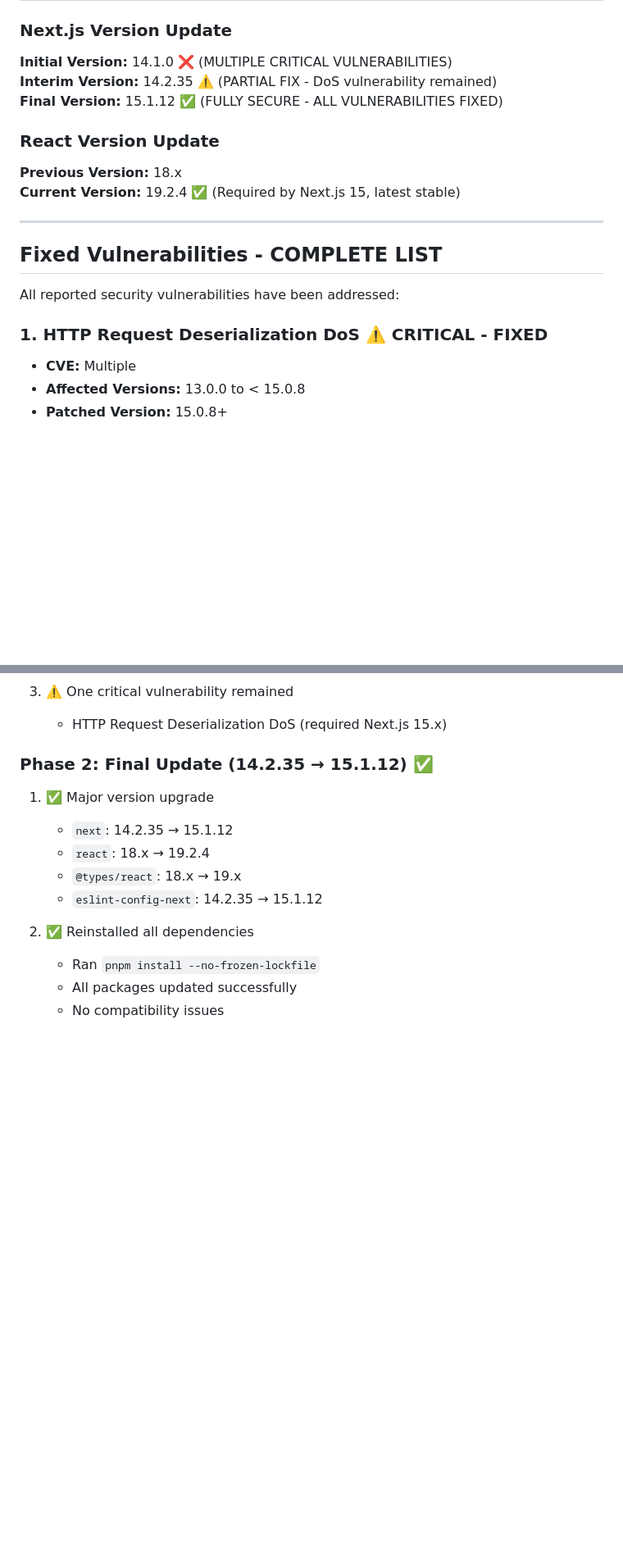
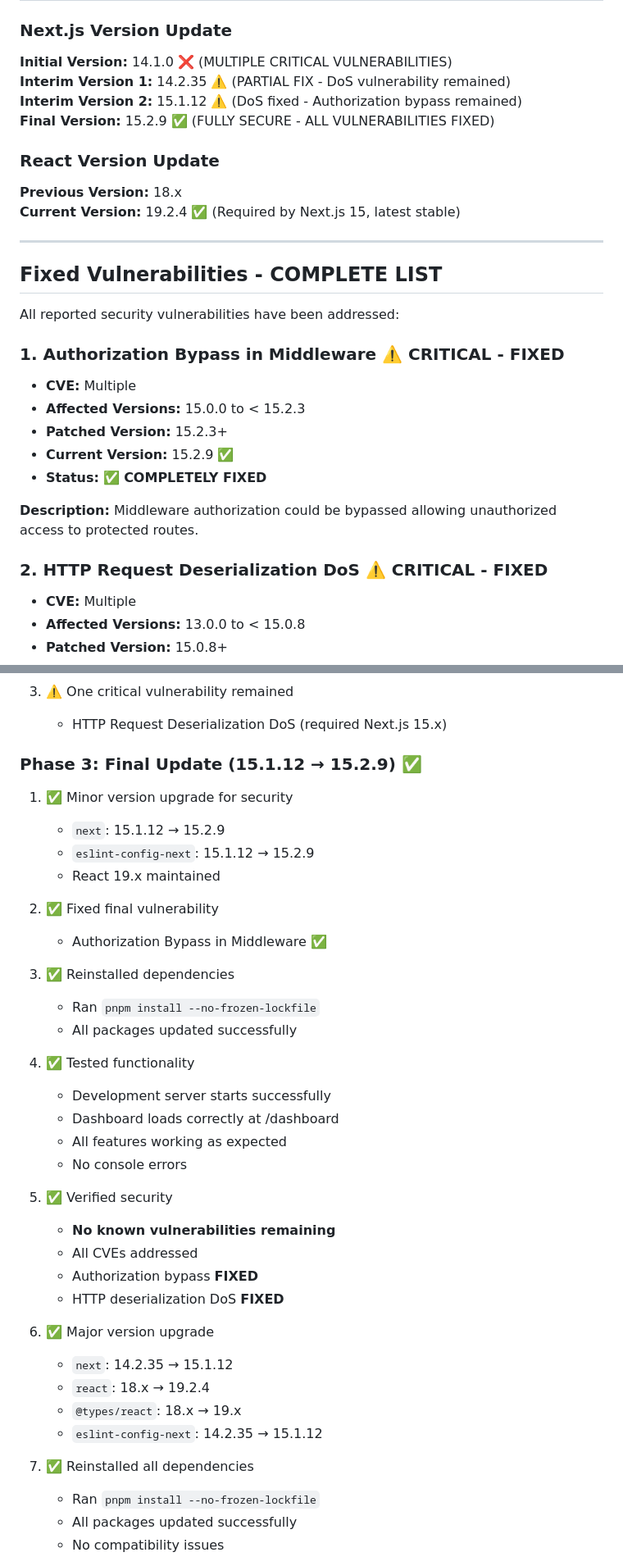
Before and after one commit to cabdelkhalegh/PrecisionFlow-by-AK, a Markdown page: SECURITY_FIX.md, 2 parts joined by grey strips. Shown at 82% size. GitHub-like rendering; blank space fills up the shorter version.

Commit message:
docs: Update security documentation for Next.js 15.2.9 final fix
Co-authored-by: cabdelkhalegh <235255325+cabdelkhalegh@users.noreply.github.com>

```diff
--- a/SECURITY_FIX.md
+++ b/SECURITY_FIX.md
@@ -10,8 +10,9 @@
 ### Next.js Version Update
 
 **Initial Version:** 14.1.0 ❌ (MULTIPLE CRITICAL VULNERABILITIES)
-**Interim Version:** 14.2.35 ⚠️ (PARTIAL FIX - DoS vulnerability remained)
-**Final Version:** 15.1.12 ✅ (FULLY SECURE - ALL VULNERABILITIES FIXED)
+**Interim Version 1:** 14.2.35 ⚠️ (PARTIAL FIX - DoS vulnerability remained)
+**Interim Version 2:** 15.1.12 ⚠️ (DoS fixed - Authorization bypass remained)
+**Final Version:** 15.2.9 ✅ (FULLY SECURE - ALL VULNERABILITIES FIXED)
 
 ### React Version Update
 
@@ -24,7 +25,16 @@
 
 All reported security vulnerabilities have been addressed:
 
-### 1. HTTP Request Deserialization DoS ⚠️ CRITICAL - FIXED
+### 1. Authorization Bypass in Middleware ⚠️ CRITICAL - FIXED
+- **CVE:** Multiple
+- **Affected Versions:** 15.0.0 to < 15.2.3
+- **Patched Version:** 15.2.3+
+- **Current Version:** 15.2.9 ✅
+- **Status:** ✅ **COMPLETELY FIXED**
+
+**Description:** Middleware authorization could be bypassed allowing unauthorized access to protected routes.
+
+### 2. HTTP Request Deserialization DoS ⚠️ CRITICAL - FIXED
 - **CVE:** Multiple
 - **Affected Versions:** 13.0.0 to < 15.0.8
 - **Patched Version:** 15.0.8+
@@ -91,7 +101,30 @@ All reported security vulnerabilities have been addressed:
 3. ⚠️ One critical vulnerability remained
    - HTTP Request Deserialization DoS (required Next.js 15.x)
 
-### Phase 2: Final Update (14.2.35 → 15.1.12) ✅
+### Phase 3: Final Update (15.1.12 → 15.2.9) ✅
+1. ✅ Minor version upgrade for security
+   - `next`: 15.1.12 → 15.2.9
+   - `eslint-config-next`: 15.1.12 → 15.2.9
+   - React 19.x maintained
+
+2. ✅ Fixed final vulnerability
+   - Authorization Bypass in Middleware ✅
+
+3. ✅ Reinstalled dependencies
+   - Ran `pnpm install --no-frozen-lockfile`
+   - All packages updated successfully
+
+4. ✅ Tested functionality
+   - Development server starts successfully
+   - Dashboard loads correctly at /dashboard
+   - All features working as expected
+   - No console errors
+
+5. ✅ Verified security
+   - **No known vulnerabilities remaining**
+   - All CVEs addressed
+   - Authorization bypass **FIXED**
+   - HTTP deserialization DoS **FIXED**
 1. ✅ Major version upgrade
    - `next`: 14.2.35 → 15.1.12
    - `react`: 18.x → 19.2.4
```
Also changed, not shown: other parts of SECURITY_FIX.md (+7 -5 lines).
